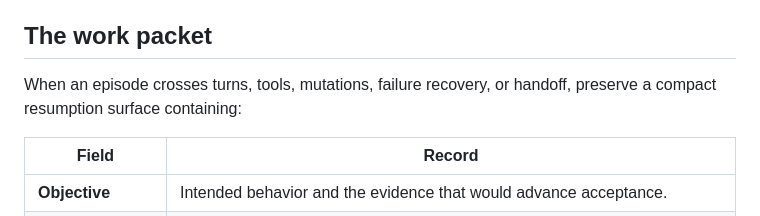
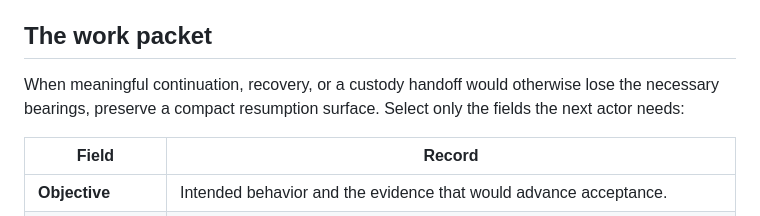
Before and after one commit to Stunspot/agentic-coding, a Markdown page: README.md, the part around the change. Drawn GitHub-style.

Commit message:
Scope coding records to meaningful continuation and custody [skip ci]

```diff
--- a/README.md
+++ b/README.md
@@ -50,7 +50,7 @@ The skill is designed for live repository work inside a host that already provid
 
 ## The work packet
 
-When an episode crosses turns, tools, mutations, failure recovery, or handoff, preserve a compact resumption surface containing:
+When meaningful continuation, recovery, or a custody handoff would otherwise lose the necessary bearings, preserve a compact resumption surface. Select only the fields the next actor needs:
 
 | Field | Record |
 |---|---|
```
Also changed, not shown: SKILL.md (+4 -11 lines).
